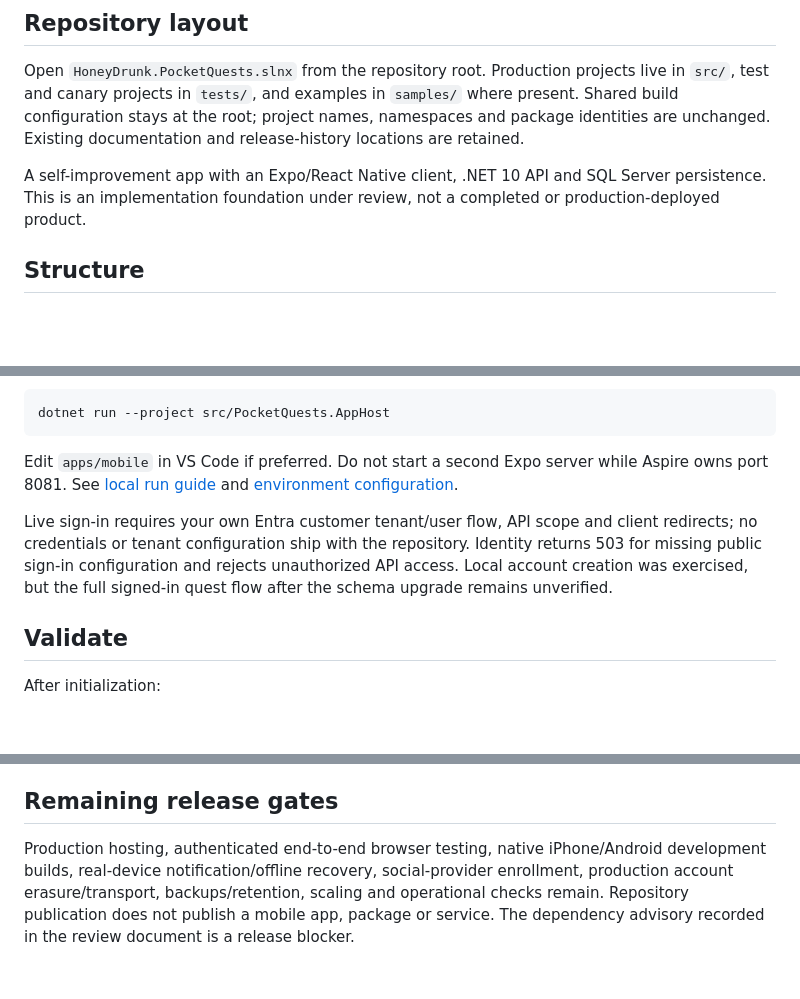
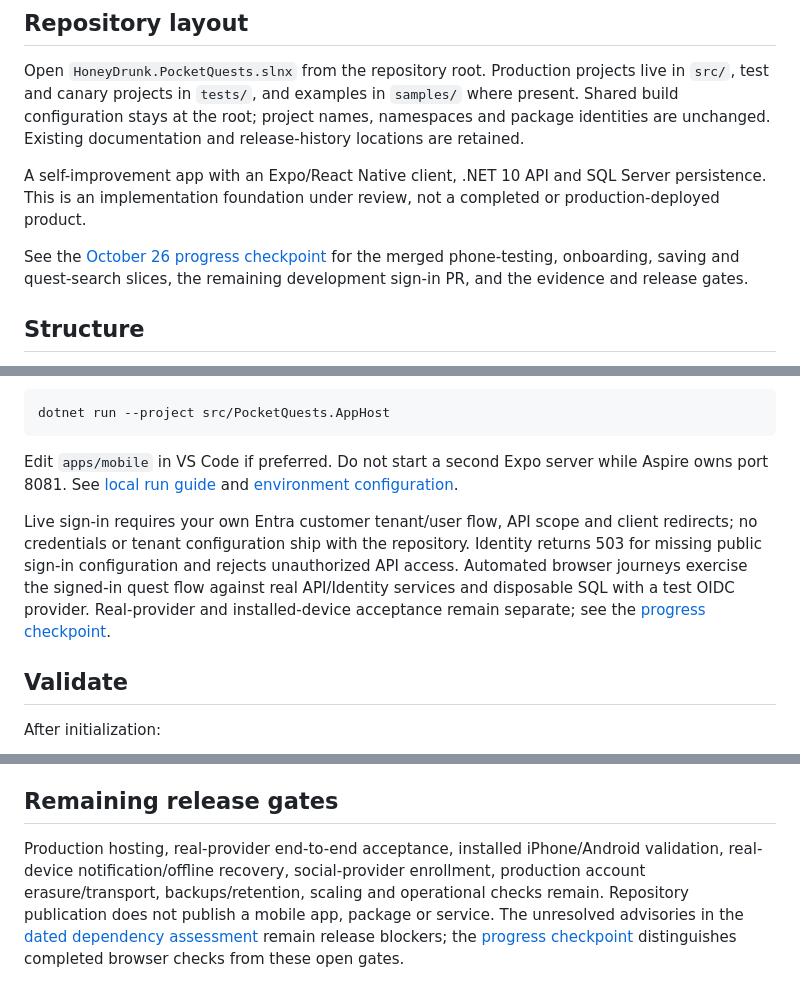
Before and after one commit to HoneyDrunkStudios/HoneyDrunk.PocketQuests, a Markdown page: README.md, 3 parts joined by grey strips. Drawn GitHub-style; blank space fills up the shorter version.

```diff
--- a/README.md
+++ b/README.md
@@ -6,6 +6,8 @@ Open `HoneyDrunk.PocketQuests.slnx` from the repository root. Production project
 
 
 A self-improvement app with an Expo/React Native client, .NET 10 API and SQL Server persistence. This is an implementation foundation under review, not a completed or production-deployed product.
+
+See the [October 26 progress checkpoint](docs/progress-2026-10-26.md) for the merged phone-testing, onboarding, saving and quest-search slices, the remaining development sign-in PR, and the evidence and release gates.
 
 ## Structure
 
@@ -51,7 +53,7 @@ dotnet run --project src/PocketQuests.AppHost
 
 Edit `apps/mobile` in VS Code if preferred. Do not start a second Expo server while Aspire owns port 8081. See [local run guide](docs/local-run.md) and [environment configuration](docs/environments.md).
 
-Live sign-in requires your own Entra customer tenant/user flow, API scope and client redirects; no credentials or tenant configuration ship with the repository. Identity returns 503 for missing public sign-in configuration and rejects unauthorized API access. Local account creation was exercised, but the full signed-in quest flow after the schema upgrade remains unverified.
+Live sign-in requires your own Entra customer tenant/user flow, API scope and client redirects; no credentials or tenant configuration ship with the repository. Identity returns 503 for missing public sign-in configuration and rejects unauthorized API access. Automated browser journeys exercise the signed-in quest flow against real API/Identity services and disposable SQL with a test OIDC provider. Real-provider and installed-device acceptance remain separate; see the [progress checkpoint](docs/progress-2026-10-26.md).
 
 ## Validate
 
@@ -72,4 +74,4 @@ SQL tests create isolated temporary databases and deploy the actual DACPAC, incl
 
 ## Remaining release gates
 
-Production hosting, authenticated end-to-end browser testing, native iPhone/Android development builds, real-device notification/offline recovery, social-provider enrollment, production account erasure/transport, backups/retention, scaling and operational checks remain. Repository publication does not publish a mobile app, package or service. The dependency advisory recorded in the review document is a release blocker.
+Production hosting, real-provider end-to-end acceptance, installed iPhone/Android validation, real-device notification/offline recovery, social-provider enrollment, production account erasure/transport, backups/retention, scaling and operational checks remain. Repository publication does not publish a mobile app, package or service. The unresolved advisories in the [dated dependency assessment](docs/dependency-security.md) remain release blockers; the [progress checkpoint](docs/progress-2026-10-26.md) distinguishes completed browser checks from these open gates.
```
Also changed, not shown: docs/progress-2026-10-26.md (added, +56 -0 lines).
